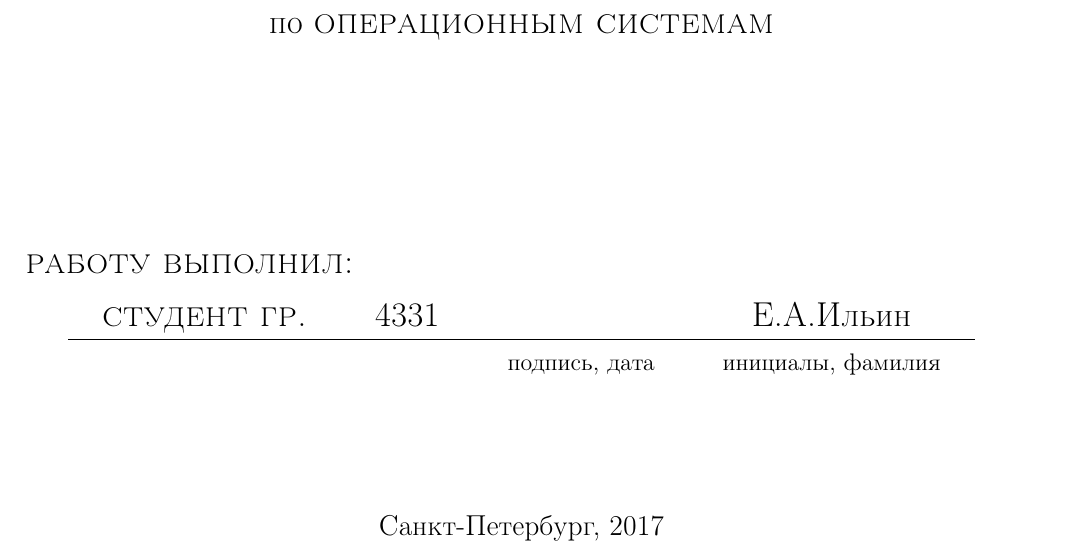
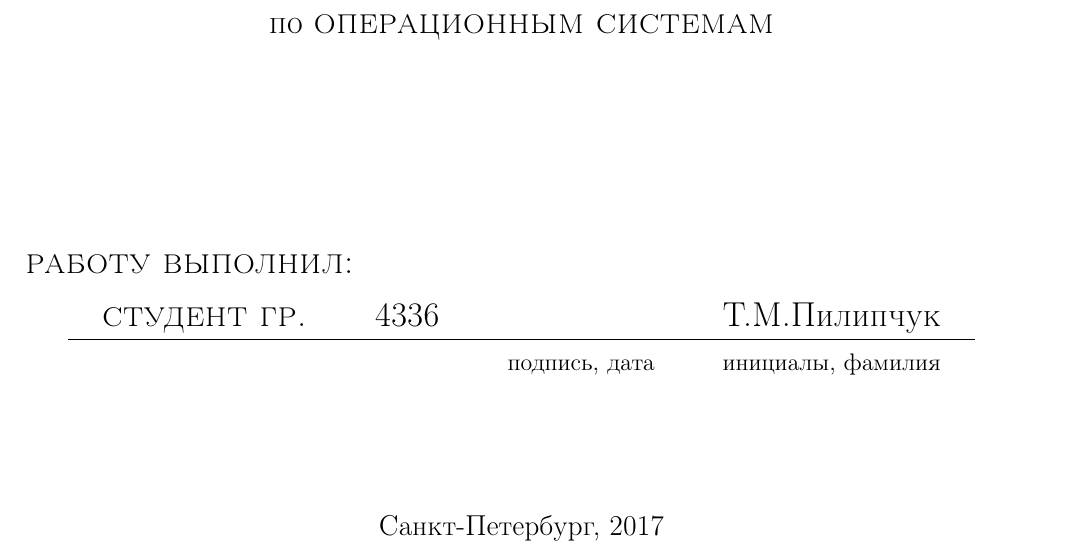
Before and after one commit to Balam28/usb_driver, a LaTeX document (otchet.tex): part of page 1 of 7, cut so that both start at the same text. Compiled offline with pdfLaTeX.

Commit message:
Update otchet.tex

```diff
--- a/otchet.tex
+++ b/otchet.tex
@@ -53,7 +53,7 @@
 \renewcommand{\arraystretch}{1} %% increase table row spacing
 \renewcommand{\tabcolsep}{0,6cm}
 \begin{tabular}{cccc}
-\textsc{студент гр.} & 4331 & & Е.А.Ильин \\
+\textsc{студент гр.} & 4336 & & Т.М.Пилипчук \\
 \hline
 & & \small{подпись, дата} & \small{инициалы, фамилия} \\
 \end{tabular}
```
